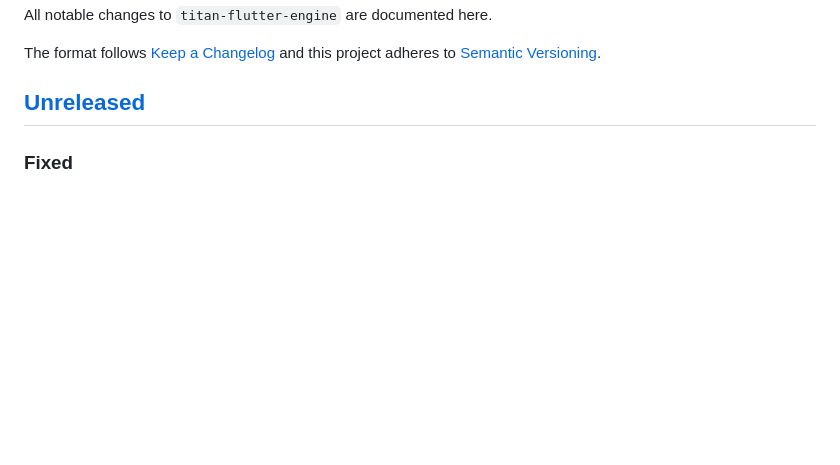
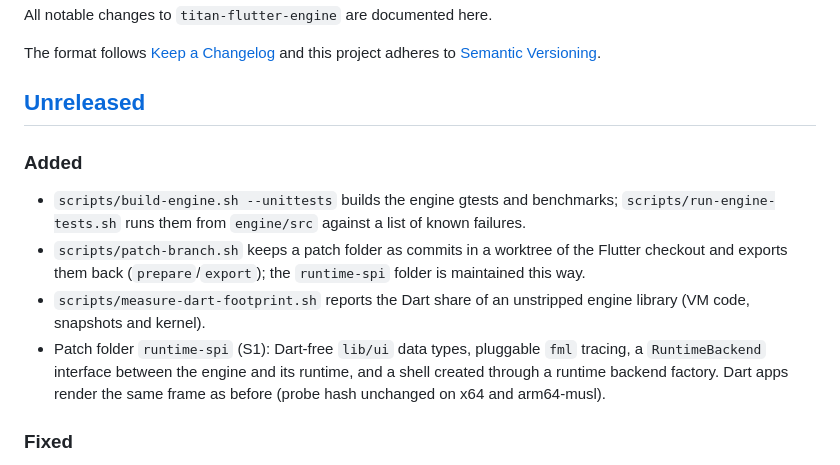
Before and after one commit to TFSThiagoBR98/titan-flutter-engine, a Markdown page: CHANGELOG.md, the part around the change. Drawn GitHub-style; blank space fills up the shorter version.

Commit message:
docs: record runtime-spi S1 in the changelog

```diff
--- a/CHANGELOG.md
+++ b/CHANGELOG.md
@@ -6,6 +6,18 @@ The format follows [Keep a Changelog](https://keepachangelog.com/en/1.1.0/)
 and this project adheres to [Semantic Versioning](https://semver.org/spec/v2.0.0.html).
 
 ## [Unreleased]
+
+### Added
+
+- `scripts/build-engine.sh --unittests` builds the engine gtests and benchmarks;
+  `scripts/run-engine-tests.sh` runs them from `engine/src` against a list of known failures.
+- `scripts/patch-branch.sh` keeps a patch folder as commits in a worktree of the Flutter checkout and exports
+  them back (`prepare`/`export`); the `runtime-spi` folder is maintained this way.
+- `scripts/measure-dart-footprint.sh` reports the Dart share of an unstripped engine library (VM code, snapshots
+  and kernel).
+- Patch folder `runtime-spi` (S1): Dart-free `lib/ui` data types, pluggable `fml` tracing, a `RuntimeBackend`
+  interface between the engine and its runtime, and a shell created through a runtime backend factory. Dart apps
+  render the same frame as before (probe hash unchanged on x64 and arm64-musl).
 
 ### Fixed
 
```
